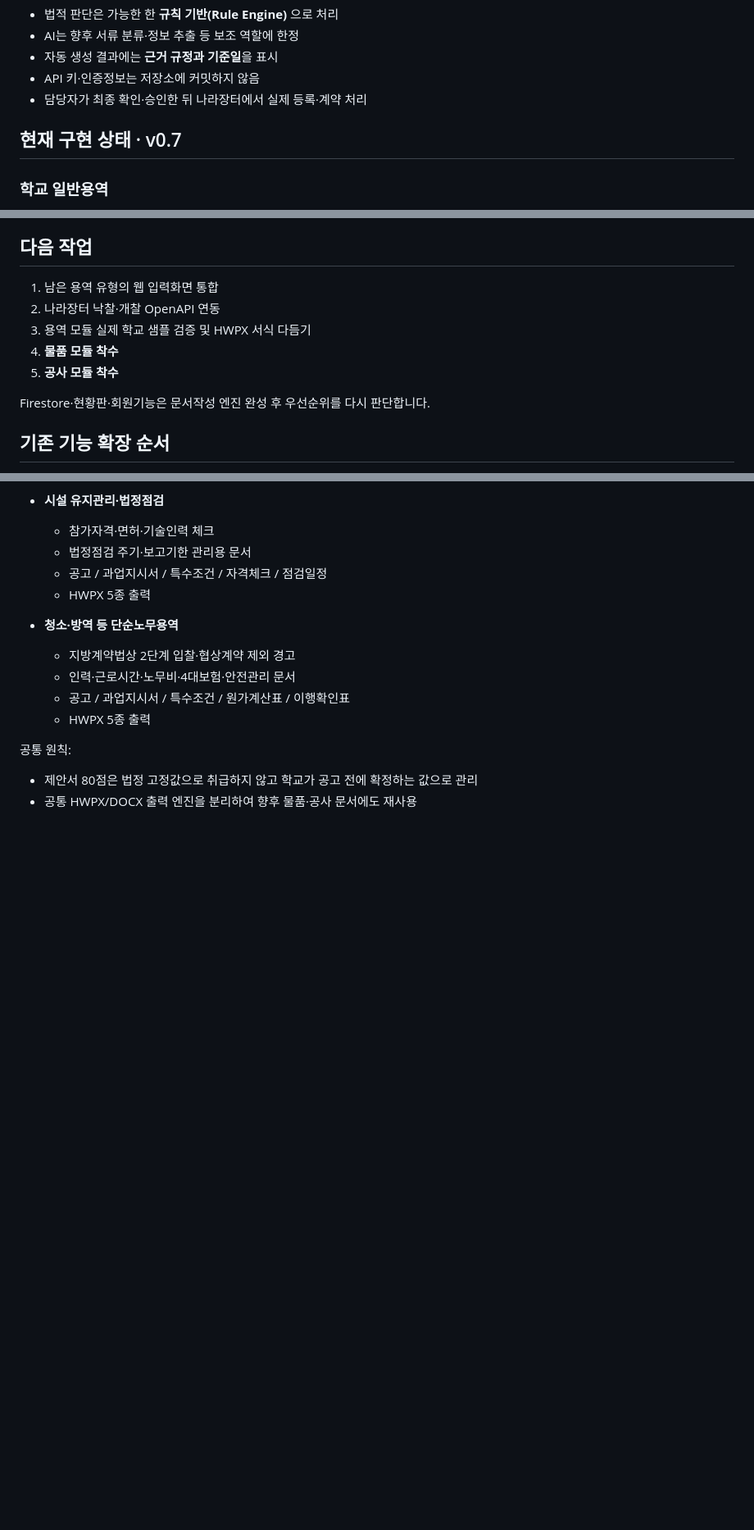
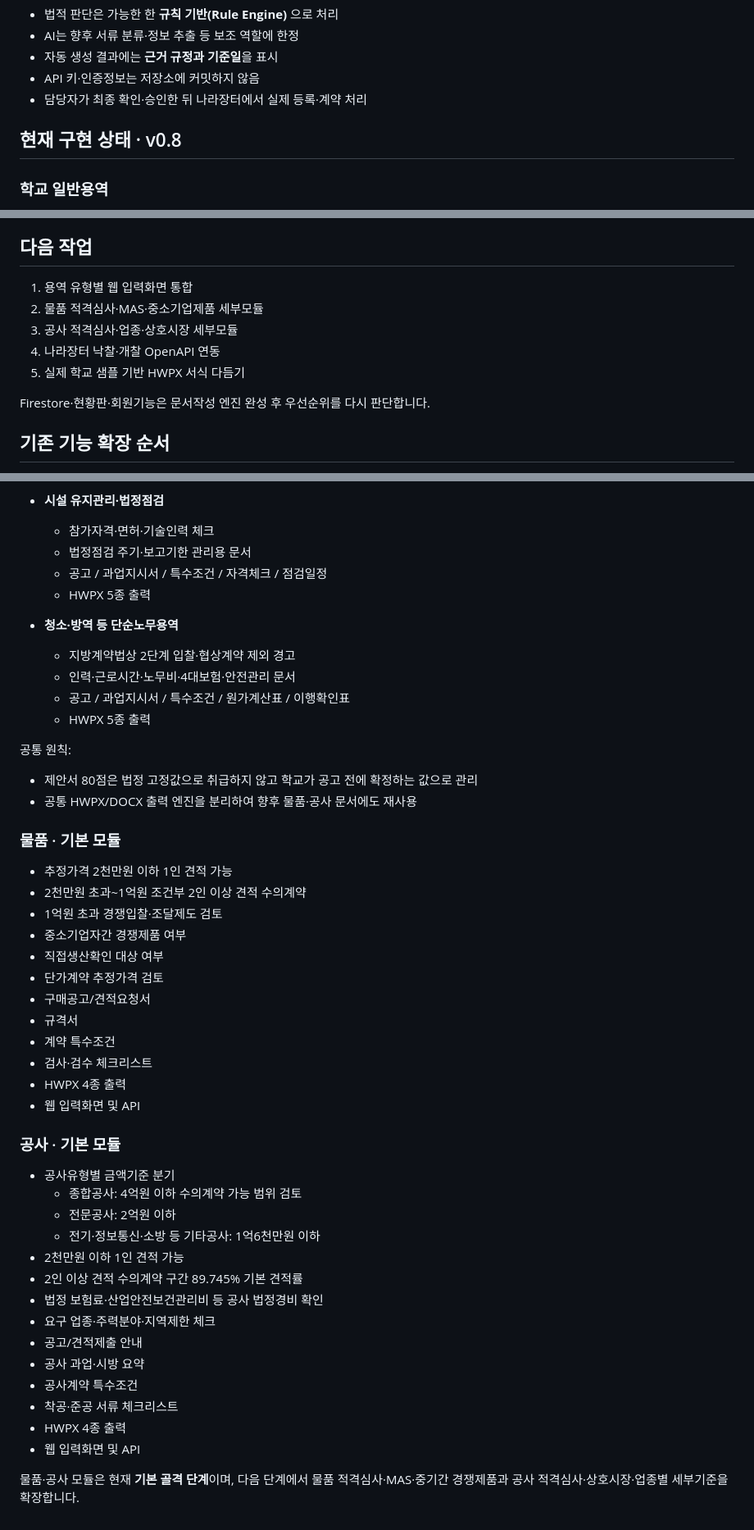
Before and after one commit to kirakein-gif/ddalkkak-service-contract, a Markdown page: README.md, 3 parts joined by grey strips. Shown at 82% size. GitHub-like rendering; blank space fills up the shorter version.

Commit message:
docs: document v0.8 goods and works base modules

```diff
--- a/README.md
+++ b/README.md
@@ -41,7 +41,7 @@ AI 서류검토는 1.0 필수 기능에서 제외하고, 향후 선택 모듈로
 - API 키·인증정보는 저장소에 커밋하지 않음
 - 담당자가 최종 확인·승인한 뒤 나라장터에서 실제 등록·계약 처리
 
-## 현재 구현 상태 · v0.7
+## 현재 구현 상태 · v0.8
 
 ### 학교 일반용역
 
@@ -76,11 +76,11 @@ AI 서류검토는 1.0 필수 기능에서 제외하고, 향후 선택 모듈로
 
 ## 다음 작업
 
-1. 남은 용역 유형의 웹 입력화면 통합
-2. 나라장터 낙찰·개찰 OpenAPI 연동
-3. 용역 모듈 실제 학교 샘플 검증 및 HWPX 서식 다듬기
-4. **물품 모듈 착수**
-5. **공사 모듈 착수**
+1. 용역 유형별 웹 입력화면 통합
+2. 물품 적격심사·MAS·중소기업제품 세부모듈
+3. 공사 적격심사·업종·상호시장 세부모듈
+4. 나라장터 낙찰·개찰 OpenAPI 연동
+5. 실제 학교 샘플 기반 HWPX 서식 다듬기
 
 Firestore·현황판·회원기능은 문서작성 엔진 완성 후 우선순위를 다시 판단합니다.
 
@@ -148,3 +148,38 @@ API 키는 GitHub 저장소에 커밋하지 않습니다.
 공통 원칙:
 - 제안서 80점은 법정 고정값으로 취급하지 않고 학교가 공고 전에 확정하는 값으로 관리
 - 공통 HWPX/DOCX 출력 엔진을 분리하여 향후 물품·공사 문서에도 재사용
+
+
+### 물품 · 기본 모듈
+
+- 추정가격 2천만원 이하 1인 견적 가능
+- 2천만원 초과~1억원 조건부 2인 이상 견적 수의계약
+- 1억원 초과 경쟁입찰·조달제도 검토
+- 중소기업자간 경쟁제품 여부
+- 직접생산확인 대상 여부
+- 단가계약 추정가격 검토
+- 구매공고/견적요청서
+- 규격서
+- 계약 특수조건
+- 검사·검수 체크리스트
+- HWPX 4종 출력
+- 웹 입력화면 및 API
+
+### 공사 · 기본 모듈
+
+- 공사유형별 금액기준 분기
+  - 종합공사: 4억원 이하 수의계약 가능 범위 검토
+  - 전문공사: 2억원 이하
+  - 전기·정보통신·소방 등 기타공사: 1억6천만원 이하
+- 2천만원 이하 1인 견적 가능
+- 2인 이상 견적 수의계약 구간 89.745% 기본 견적률
+- 법정 보험료·산업안전보건관리비 등 공사 법정경비 확인
+- 요구 업종·주력분야·지역제한 체크
+- 공고/견적제출 안내
+- 공사 과업·시방 요약
+- 공사계약 특수조건
+- 착공·준공 서류 체크리스트
+- HWPX 4종 출력
+- 웹 입력화면 및 API
+
+물품·공사 모듈은 현재 **기본 골격 단계**이며, 다음 단계에서 물품 적격심사·MAS·중기간 경쟁제품과 공사 적격심사·상호시장·업종별 세부기준을 확장합니다.
```
